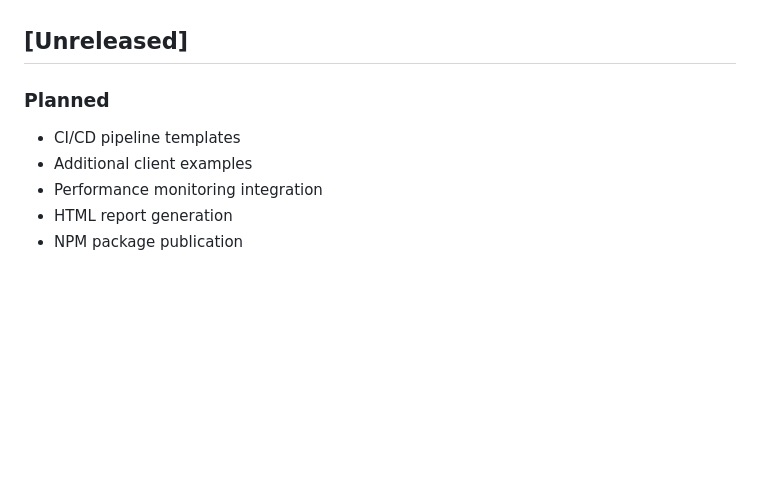
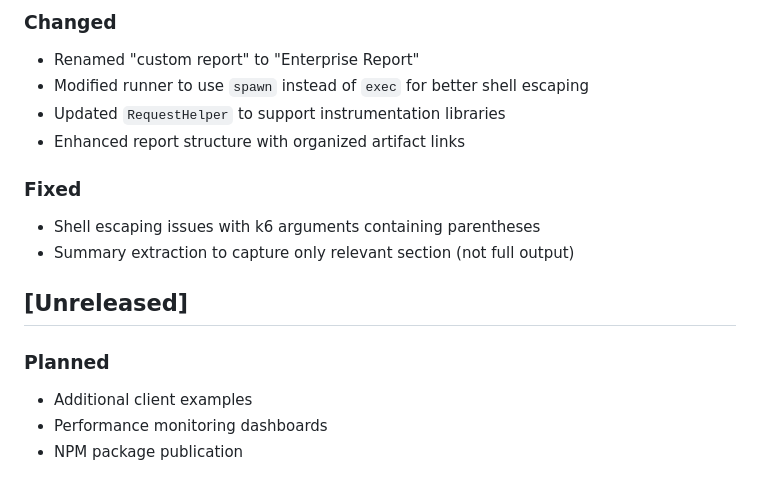
Before and after one commit to jwcastillo/k6-Enterprise-Load-Testing-Framework, a Markdown page: CHANGELOG.md, the part around one of its changes. Drawn GitHub-style; blank space fills up the shorter version.

```diff
--- a/CHANGELOG.md
+++ b/CHANGELOG.md
@@ -169,8 +223,16 @@ and this project adheres to [Semantic Versioning](https://semver.org/spec/v2.0.0
+### Changed
+- Renamed "custom report" to "Enterprise Report"
+- Modified runner to use `spawn` instead of `exec` for better shell escaping
+- Updated `RequestHelper` to support instrumentation libraries
+- Enhanced report structure with organized artifact links
+
+### Fixed
+- Shell escaping issues with k6 arguments containing parentheses
+- Summary extraction to capture only relevant section (not full output)
+
 ## [Unreleased]
 
 ### Planned
-- CI/CD pipeline templates
 - Additional client examples
-- Performance monitoring integration
-- HTML report generation
+- Performance monitoring dashboards
 - NPM package publication
```
Also changed, not shown: other parts of CHANGELOG.md (+54 -0 lines), docs/TASKS.md (+21 -13 lines).
